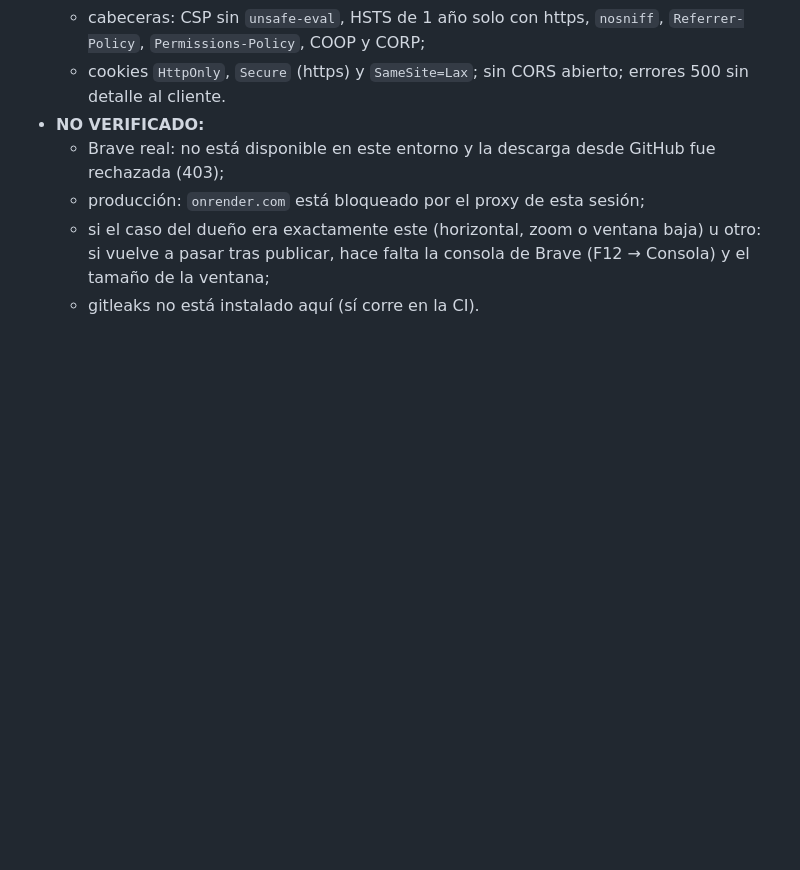
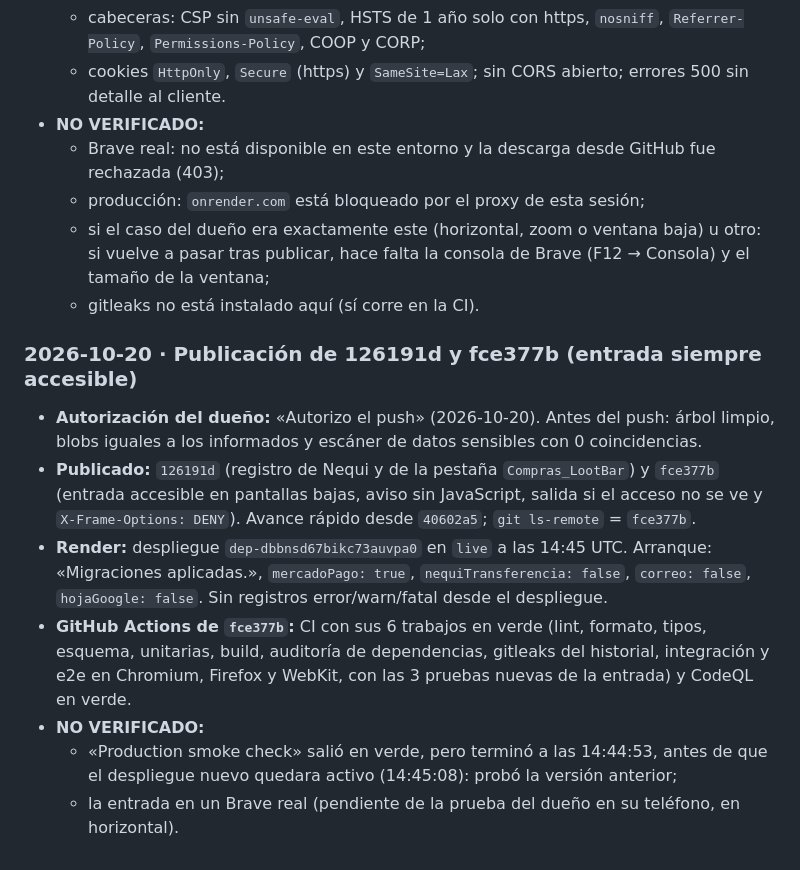
Before and after one commit to donaslydelahoz231-create/TayGameStore, a Markdown page: docs/auditoria/registro.md, the part around the change. Rendered like a GitHub page; blank space fills up the shorter version.

Commit message:
Registro: evidencia de la publicación de fce377b (Render, CI en 3 navegadores y CodeQL)
Co-Authored-By: Claude Opus 5.5 <noreply@anthropic.com>
Claude-Session: https://claude.ai/code/session_01LiEr7yxFEhJkCLHjU2nbSK

```diff
--- a/docs/auditoria/registro.md
+++ b/docs/auditoria/registro.md
@@ -1381,3 +1381,21 @@ salgan «según el inventario» y que haya un Excel «bien guardado y organizado
     a pasar tras publicar, hace falta la consola de Brave (F12 → Consola) y el tamaño de la
     ventana;
   - gitleaks no está instalado aquí (sí corre en la CI).
+
+### 2026-10-20 · Publicación de 126191d y fce377b (entrada siempre accesible)
+
+- **Autorización del dueño:** «Autorizo el push» (2026-10-20). Antes del push: árbol limpio,
+  blobs iguales a los informados y escáner de datos sensibles con 0 coincidencias.
+- **Publicado:** `126191d` (registro de Nequi y de la pestaña `Compras_LootBar`) y `fce377b`
+  (entrada accesible en pantallas bajas, aviso sin JavaScript, salida si el acceso no se ve y
+  `X-Frame-Options: DENY`). Avance rápido desde `40602a5`; `git ls-remote` = `fce377b`.
+- **Render:** despliegue `dep-dbbnsd67bikc73auvpa0` en `live` a las 14:45 UTC. Arranque:
+  «Migraciones aplicadas.», `mercadoPago: true`, `nequiTransferencia: false`, `correo: false`,
+  `hojaGoogle: false`. Sin registros error/warn/fatal desde el despliegue.
+- **GitHub Actions de `fce377b`:** CI con sus 6 trabajos en verde (lint, formato, tipos, esquema,
+  unitarias, build, auditoría de dependencias, gitleaks del historial, integración y e2e en
+  Chromium, Firefox y WebKit, con las 3 pruebas nuevas de la entrada) y CodeQL en verde.
+- **NO VERIFICADO:**
+  - «Production smoke check» salió en verde, pero terminó a las 14:44:53, antes de que el
+    despliegue nuevo quedara activo (14:45:08): probó la versión anterior;
+  - la entrada en un Brave real (pendiente de la prueba del dueño en su teléfono, en horizontal).
```
